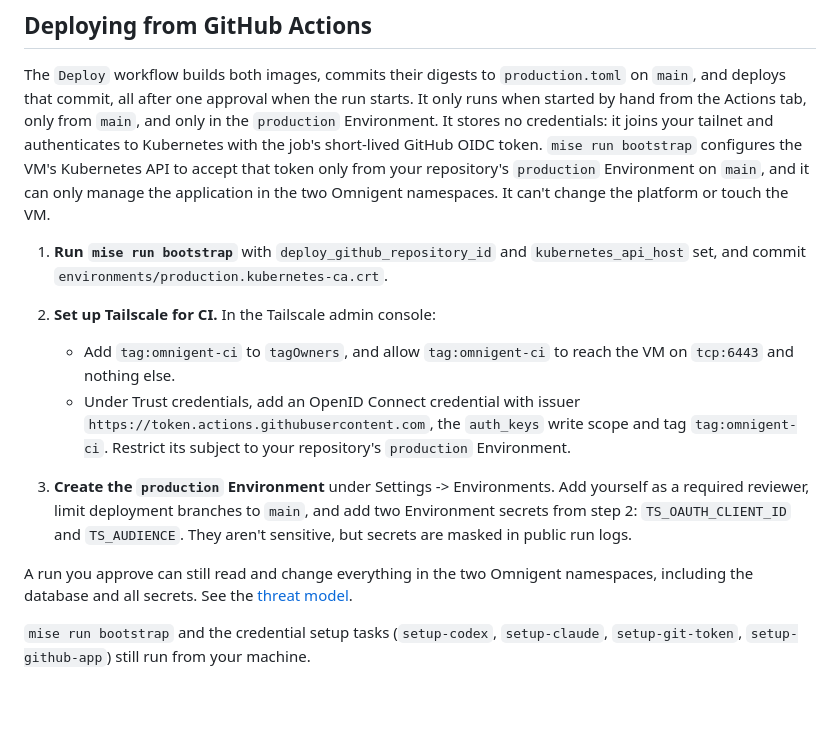
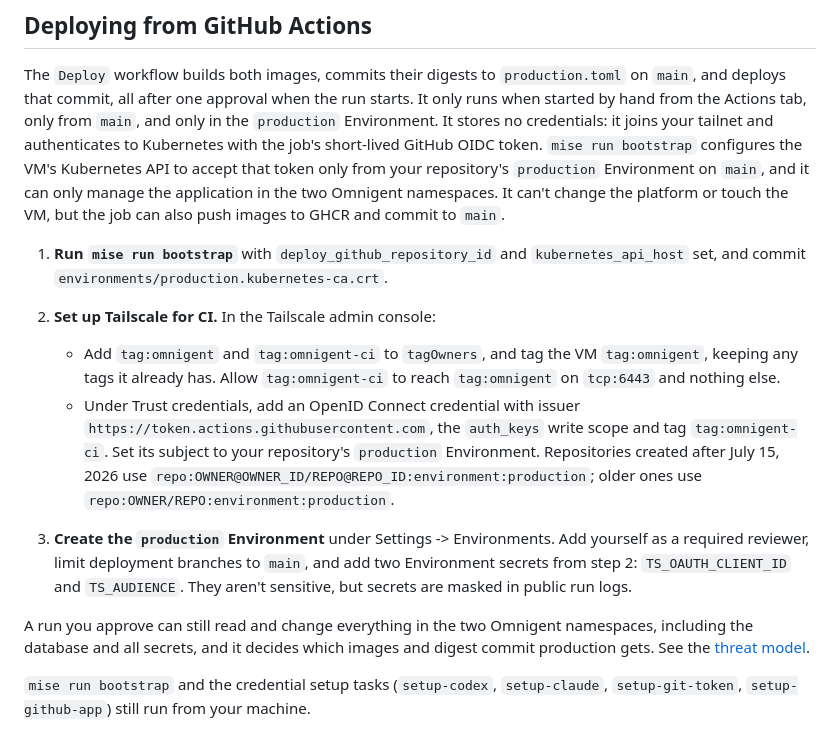
Before and after one commit to N3bby/omnigent, a Markdown page: README.md, the part around one of its changes. Drawn GitHub-style; blank space fills up the shorter version.

Commit message:
Document what a release run can push, and the Tailscale VM tag
The Deploy job can also push images and commit to main, which the README
and threat model left out. The Tailscale steps now tag the VM and give the
GitHub subject format for newer repositories.

Co-Authored-By: Claude Opus 5.5 <noreply@anthropic.com>

```diff
--- a/README.md
+++ b/README.md
@@ -153,7 +153,8 @@ credentials: it joins your tailnet and authenticates to Kubernetes with the
 job's short-lived GitHub OIDC token. `mise run bootstrap` configures the VM's
 Kubernetes API to accept that token only from your repository's `production`
 Environment on `main`, and it can only manage the application in the two
-Omnigent namespaces. It can't change the platform or touch the VM.
+Omnigent namespaces. It can't change the platform or touch the VM, but the job
+can also push images to GHCR and commit to `main`.
 
 1. **Run `mise run bootstrap`** with `deploy_github_repository_id` and
    `kubernetes_api_host` set, and commit
@@ -161,12 +162,15 @@ Omnigent namespaces. It can't change the platform or touch the VM.
 
 2. **Set up Tailscale for CI.** In the Tailscale admin console:
 
-   - Add `tag:omnigent-ci` to `tagOwners`, and allow `tag:omnigent-ci` to reach the VM on
-     `tcp:6443` and nothing else.
+   - Add `tag:omnigent` and `tag:omnigent-ci` to `tagOwners`, and tag the VM
+     `tag:omnigent`, keeping any tags it already has. Allow `tag:omnigent-ci`
+     to reach `tag:omnigent` on `tcp:6443` and nothing else.
    - Under Trust credentials, add an OpenID Connect credential with issuer
      `https://token.actions.githubusercontent.com`, the `auth_keys` write
-     scope and tag `tag:omnigent-ci`. Restrict its subject to your repository's
-     `production` Environment.
+     scope and tag `tag:omnigent-ci`. Set its subject to your repository's
+     `production` Environment. Repositories created after July 15, 2026 use
+     `repo:OWNER@OWNER_ID/REPO@REPO_ID:environment:production`; older ones use
+     `repo:OWNER/REPO:environment:production`.
 
 3. **Create the `production` Environment** under Settings -> Environments.
    Add yourself as a required reviewer, limit deployment branches to `main`,
@@ -175,7 +179,8 @@ Omnigent namespaces. It can't change the platform or touch the VM.
    logs.
 
 A run you approve can still read and change everything in the two Omnigent
-namespaces, including the database and all secrets. See the
+namespaces, including the database and all secrets, and it decides which
+images and digest commit production gets. See the
 [threat model](docs/THREAT_MODEL.md#deploying-from-github-actions).
 
 `mise run bootstrap` and the credential setup tasks (`setup-codex`,
```
Also changed, not shown: other parts of README.md (+2 -2 lines), docs/THREAT_MODEL.md (+6 -1 lines).
